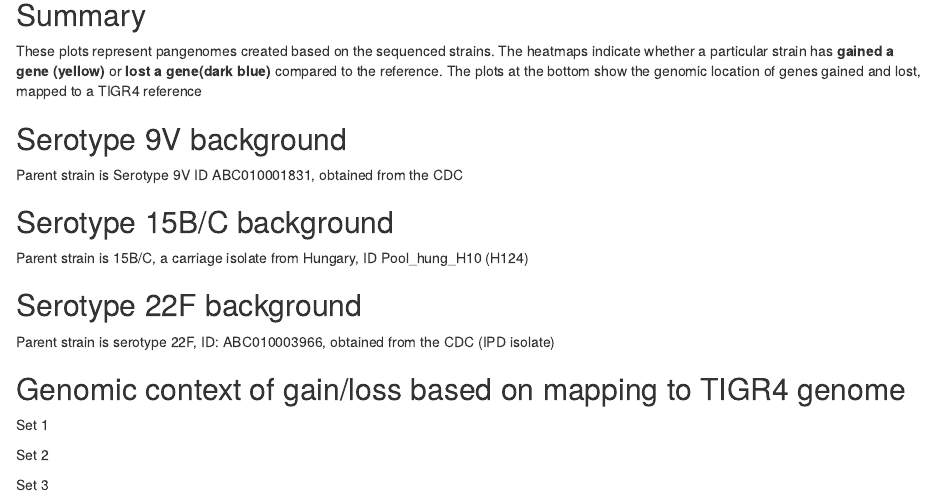
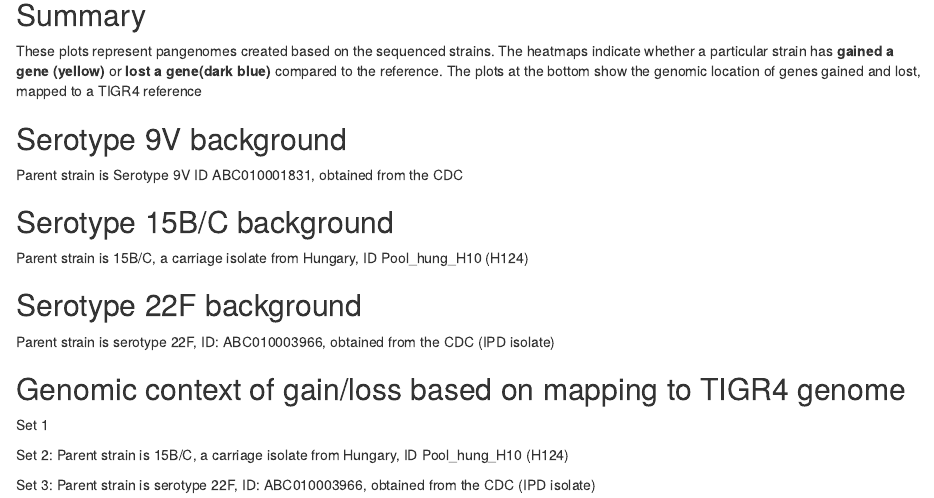
Before and after one commit to DanWeinberger/cps_swap_experiments, an R Markdown document (index.Rmd): the page in a window 1100 px wide, from 260 px down. Rendered offline with R 4.5, knitr and Pandoc, with nearby package versions; the code chunks are not run, so their results and figures are left out.

Commit message:
annotations

````diff
--- a/index.Rmd
+++ b/index.Rmd
@@ -147,7 +147,7 @@ p2a <- ggplot(p1a, aes( y=strainN, x=start ,color=value,text=paste(strain,allele
 ggplotly(p2a)
 ```
 
-Set 2
+Set 2: Parent strain is 15B/C, a carriage isolate from Hungary, ID Pool_hung_H10 (H124)
 
 ```{r}
 
@@ -165,7 +165,7 @@ p2a <- ggplot(p1a, aes( y=strainN, x=start ,color=value,text=paste(strain,allele
 ggplotly(p2a)
 ```
 
-Set 3
+Set 3: Parent strain is serotype 22F, ID: ABC010003966, obtained from the CDC (IPD isolate)
 
 ```{r}
 
````
